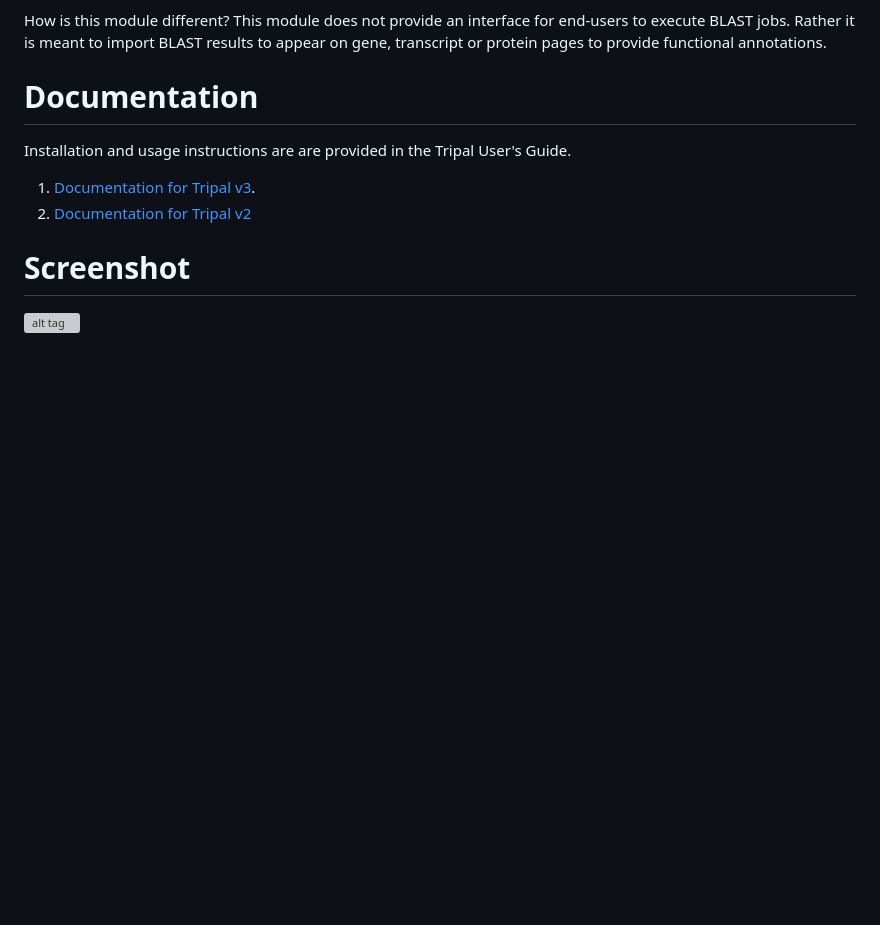
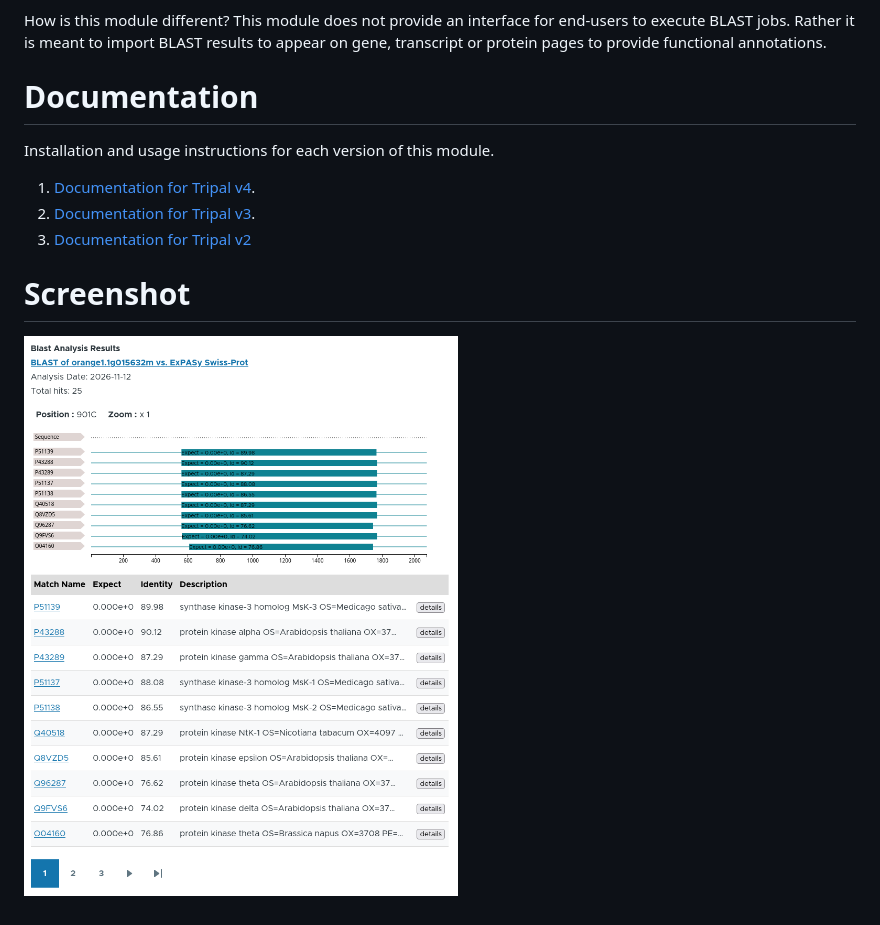
Before and after one commit to tripal/tripal_analysis_blast, a Markdown page: README.md, the part around one of its changes. Rendered like a GitHub page; pictures changed too: files/tripal-analysis-blast-screenshot.png (added); blank space fills up the shorter version; grey boxes are pictures that could not be loaded.

Commit message:
add tripal v4 screenshot to README

```diff
--- a/README.md
+++ b/README.md
@@ -27,12 +27,13 @@ transcript or protein pages to provide functional annotations.
 
 # Documentation
 
-Installation and usage instructions are are provided in the Tripal User's Guide.
+Installation and usage instructions for each version of this module.
 
-1. [Documentation for Tripal v3](https://tripal.readthedocs.io/en/latest/user_guide/example_genomics/func_annots.html).
-2. [Documentation for Tripal v2](http://tripal.info/node/106)
+1. [Documentation for Tripal v4](https://tripal.github.io/tripal_analysis_blast).
+2. [Documentation for Tripal v3](https://tripal.readthedocs.io/en/latest/user_guide/example_genomics/func_annots.html).
+3. [Documentation for Tripal v2](http://tripal.info/node/106)
 
 
 # Screenshot
 
-![alt tag](https://raw.githubusercontent.com/tripal/tripal_analysis_blast/7.x-3.x/files/tripal-analysis-blast-screenshot.png)
+![alt tag](https://raw.githubusercontent.com/tripal/tripal_analysis_blast/4.x/files/tripal-analysis-blast-screenshot.png)
```
Also changed, not shown: other parts of README.md (+2 -2 lines).
